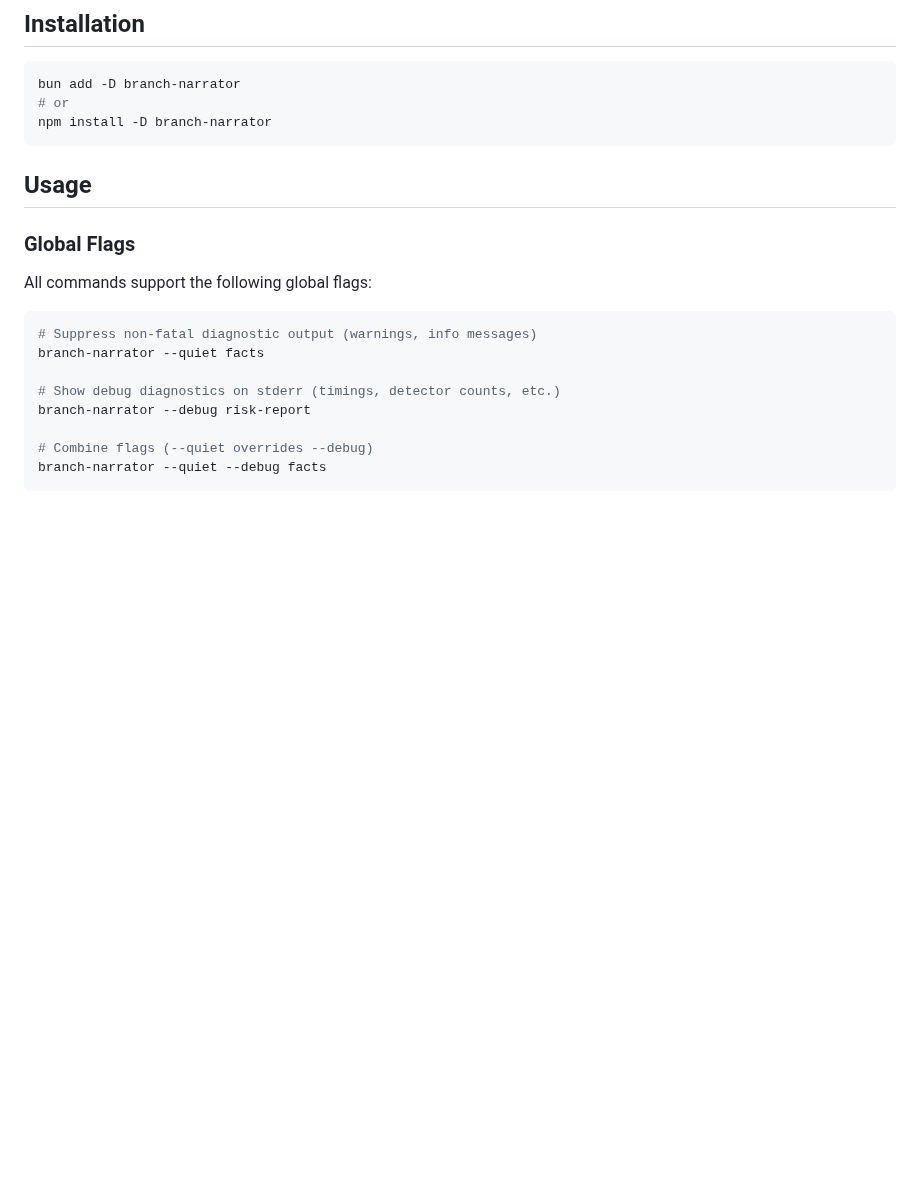
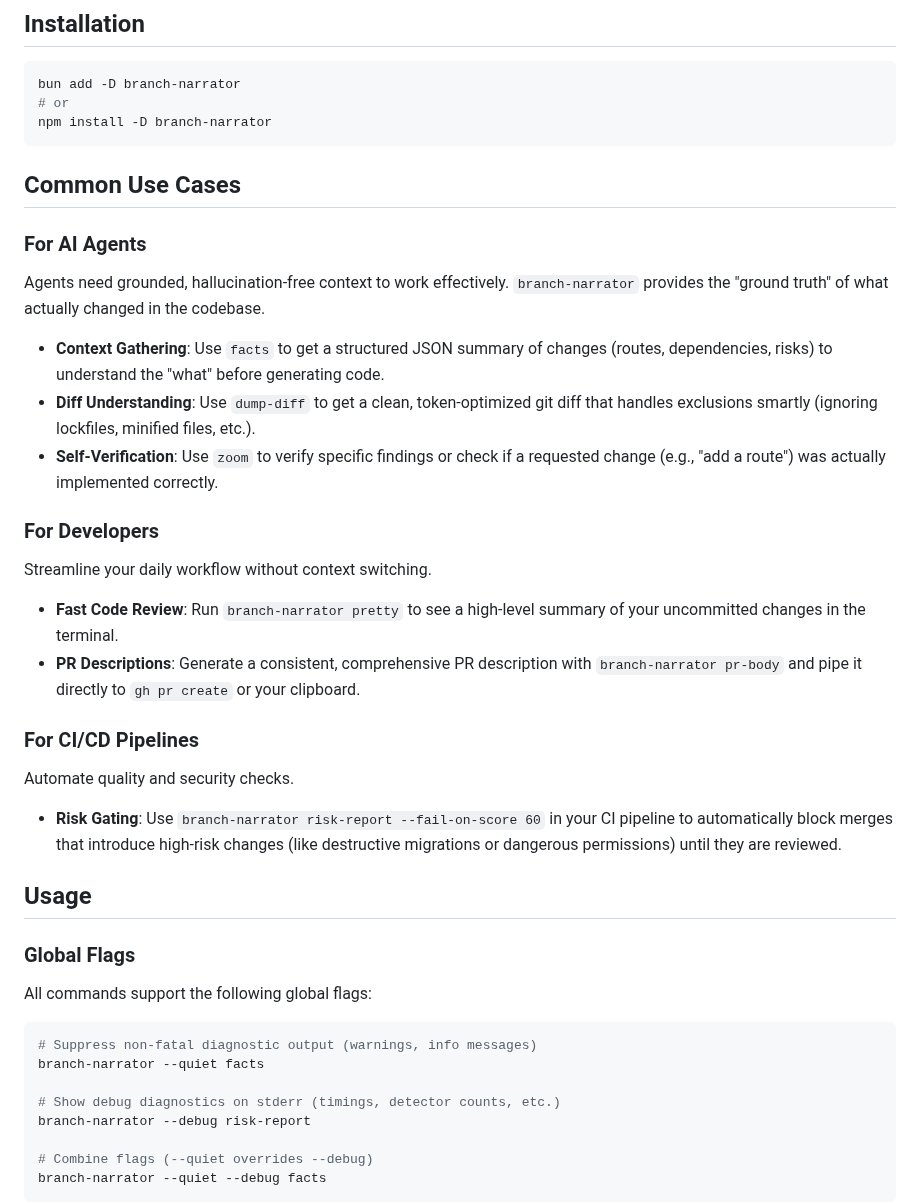
Before and after one commit to better-vibe/branch-narrator, a Markdown page: README.md, the part around one of its changes. Drawn GitHub-style; blank space fills up the shorter version.

````diff
--- a/README.md
+++ b/README.md
@@ -23,6 +23,23 @@ bun add -D branch-narrator
 # or
 npm install -D branch-narrator
 ```
+
+## Common Use Cases
+
+### For AI Agents
+Agents need grounded, hallucination-free context to work effectively. `branch-narrator` provides the "ground truth" of what actually changed in the codebase.
+- **Context Gathering**: Use `facts` to get a structured JSON summary of changes (routes, dependencies, risks) to understand the "what" before generating code.
+- **Diff Understanding**: Use `dump-diff` to get a clean, token-optimized git diff that handles exclusions smartly (ignoring lockfiles, minified files, etc.).
+- **Self-Verification**: Use `zoom` to verify specific findings or check if a requested change (e.g., "add a route") was actually implemented correctly.
+
+### For Developers
+Streamline your daily workflow without context switching.
+- **Fast Code Review**: Run `branch-narrator pretty` to see a high-level summary of your uncommitted changes in the terminal.
+- **PR Descriptions**: Generate a consistent, comprehensive PR description with `branch-narrator pr-body` and pipe it directly to `gh pr create` or your clipboard.
+
+### For CI/CD Pipelines
+Automate quality and security checks.
+- **Risk Gating**: Use `branch-narrator risk-report --fail-on-score 60` in your CI pipeline to automatically block merges that introduce high-risk changes (like destructive migrations or dangerous permissions) until they are reviewed.
 
 ## Usage
 
````
Also changed, not shown: other parts of README.md (+51 -7 lines).
